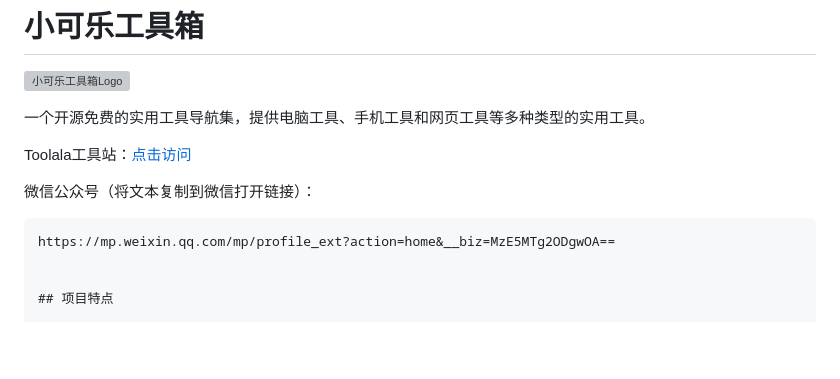
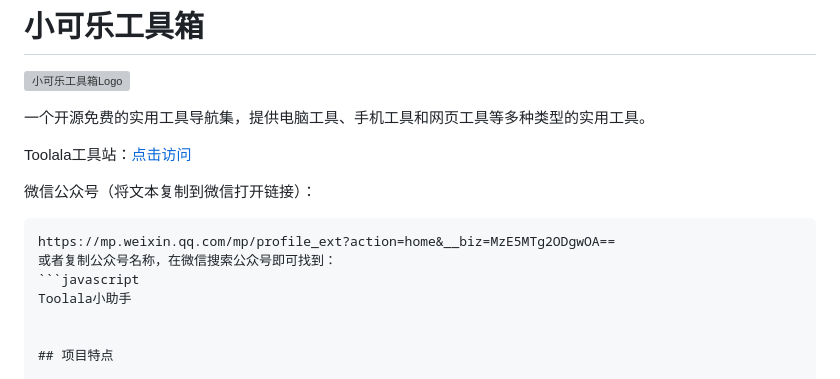
Before and after one commit to cola-tools/Toolala, a Markdown page: README.md, the part around the change. Drawn GitHub-style; blank space fills up the shorter version; grey boxes are pictures that could not be loaded.

````diff
--- a/README.md
+++ b/README.md
@@ -10,6 +10,9 @@ Toolala工具站：<a href="https://colatools.cn/" title="Toolala官方">点击
 微信公众号（将文本复制到微信打开链接）：
 ```javascript
 https://mp.weixin.qq.com/mp/profile_ext?action=home&__biz=MzE5MTg2ODgwOA==
+或者复制公众号名称，在微信搜索公众号即可找到：
+```javascript
+Toolala小助手
 
 
 ## 项目特点
````
